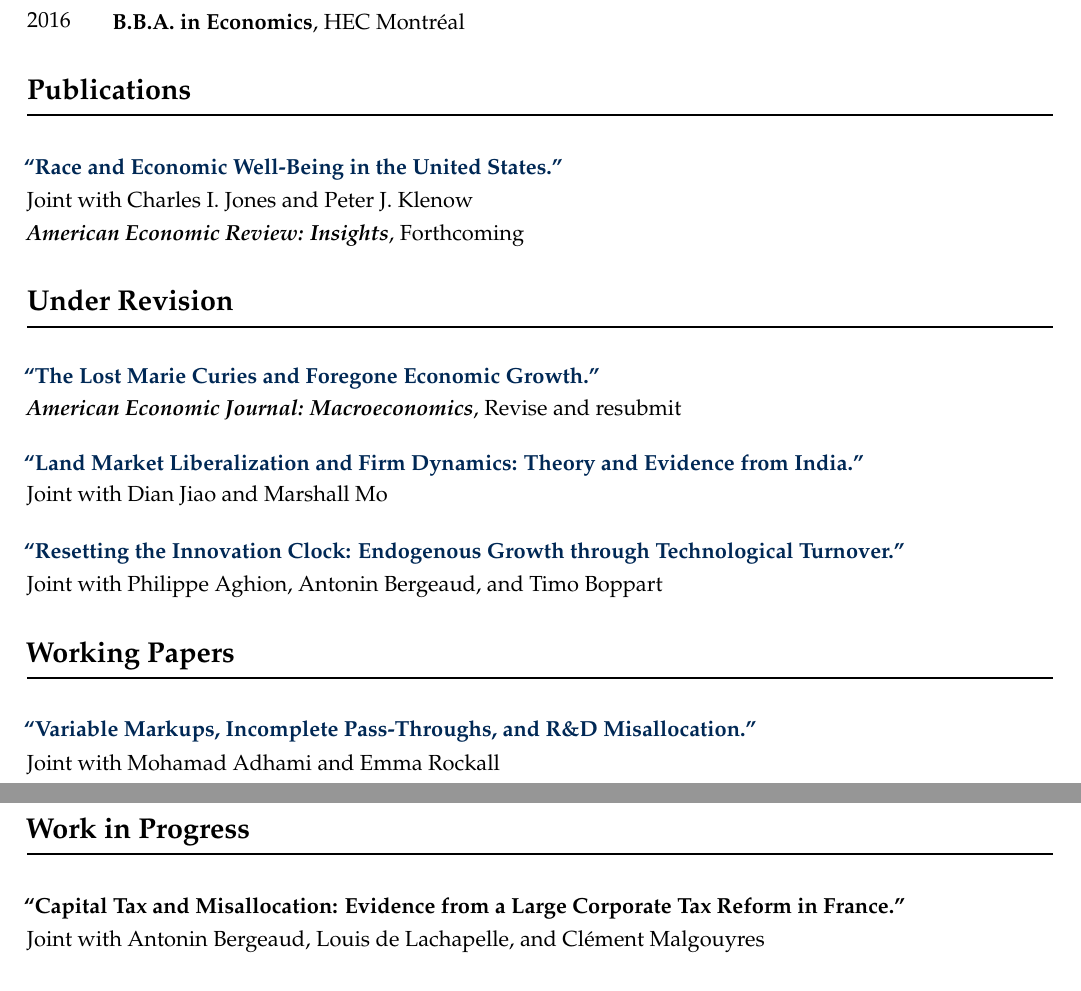
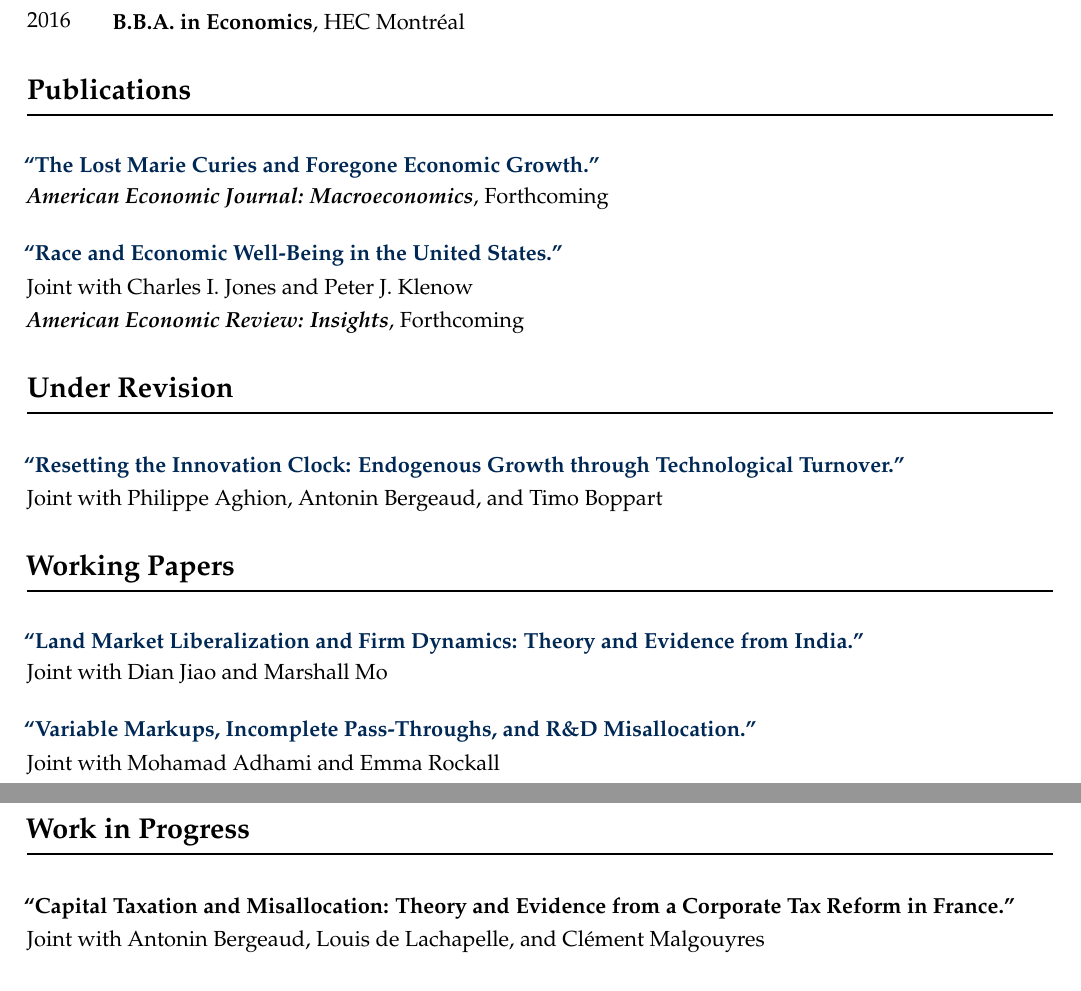
Before and after one commit to jfbrou/jfbrou.github.io, a LaTeX CV (cv/cv.tex): two parts of pages 1 and 2 of 2, joined at a grey line, cut so that both start at the same text. Compiled offline with pdfLaTeX.

Commit message:
Update my cv.

```diff
--- a/cv/cv.tex
+++ b/cv/cv.tex
@@ -58,6 +58,9 @@ Montr\'eal, QC, Canada, H3T 2A7 \\
 \noindent\rule[0.5\baselineskip]{\textwidth}{1pt}
 
 \begin{small}
+\href{https://jfbrou.github.io/papers/hopper.pdf}{\textbf{``The Lost Marie Curies and Foregone Economic Growth.''}} \\
+\textit{\textbf{American Economic Journal: Macroeconomics}}, Forthcoming \\[-0.5\baselineskip]
+
 \href{http://klenow.com/BrouilletteJonesKlenow_Race_and_Welfare.pdf}{\textbf{``Race and Economic Well-Being in the United States.''}} \\
 Joint with Charles I. Jones and Peter J. Klenow \\
 \textit{\textbf{American Economic Review: Insights}}, Forthcoming
@@ -69,12 +72,6 @@ Joint with Charles I. Jones and Peter J. Klenow \\
 \noindent\rule[0.5\baselineskip]{\textwidth}{1pt}
 
 \begin{small}
-\href{https://jfbrou.github.io/papers/hopper.pdf}{\textbf{``The Lost Marie Curies and Foregone Economic Growth.''}} \\
-\textit{\textbf{American Economic Journal: Macroeconomics}}, Revise and resubmit \\[-0.5\baselineskip]
-
-\href{https://drive.google.com/file/d/1z8lTR8R5P9uCwSs1FLgQa9mQ6WbSRwEo/view}{\textbf{``Land Market Liberalization and Firm Dynamics: Theory and Evidence from India.''}} \\
-Joint with Dian Jiao and Marshall Mo \\[-0.5\baselineskip]
-
 \href{https://jfbrou.github.io/papers/ABBB_2025.pdf}{\textbf{``Resetting the Innovation Clock: Endogenous Growth through Technological Turnover.''}} \\
 Joint with Philippe Aghion, Antonin Bergeaud, and Timo Boppart
 \end{small}
@@ -85,6 +82,9 @@ Joint with Philippe Aghion, Antonin Bergeaud, and Timo Boppart
 \noindent\rule[0.5\baselineskip]{\textwidth}{1pt}
 
 \begin{small}
+\href{https://drive.google.com/file/d/1z8lTR8R5P9uCwSs1FLgQa9mQ6WbSRwEo/view}{\textbf{``Land Market Liberalization and Firm Dynamics: Theory and Evidence from India.''}} \\
+Joint with Dian Jiao and Marshall Mo \\[-0.5\baselineskip]
+
 \href{https://jfbrou.github.io/papers/markups.pdf}{\textbf{``Variable Markups, Incomplete Pass-Throughs, and R\&D Misallocation.''}} \\
 Joint with Mohamad Adhami and Emma Rockall
 \end{small}
@@ -95,7 +95,7 @@ Joint with Mohamad Adhami and Emma Rockall
 \noindent\rule[0.5\baselineskip]{\textwidth}{1pt}
 
 \begin{small}
-\textbf{``Capital Tax and Misallocation: Evidence from a Large Corporate Tax Reform in France.''} \\
+\textbf{``Capital Taxation and Misallocation: Theory and Evidence from a Corporate Tax Reform in France.''} \\
 Joint with Antonin Bergeaud, Louis de Lachapelle, and Clément Malgouyres
 \end{small}
 
```
Also changed, not shown: cv/cv.pdf.
